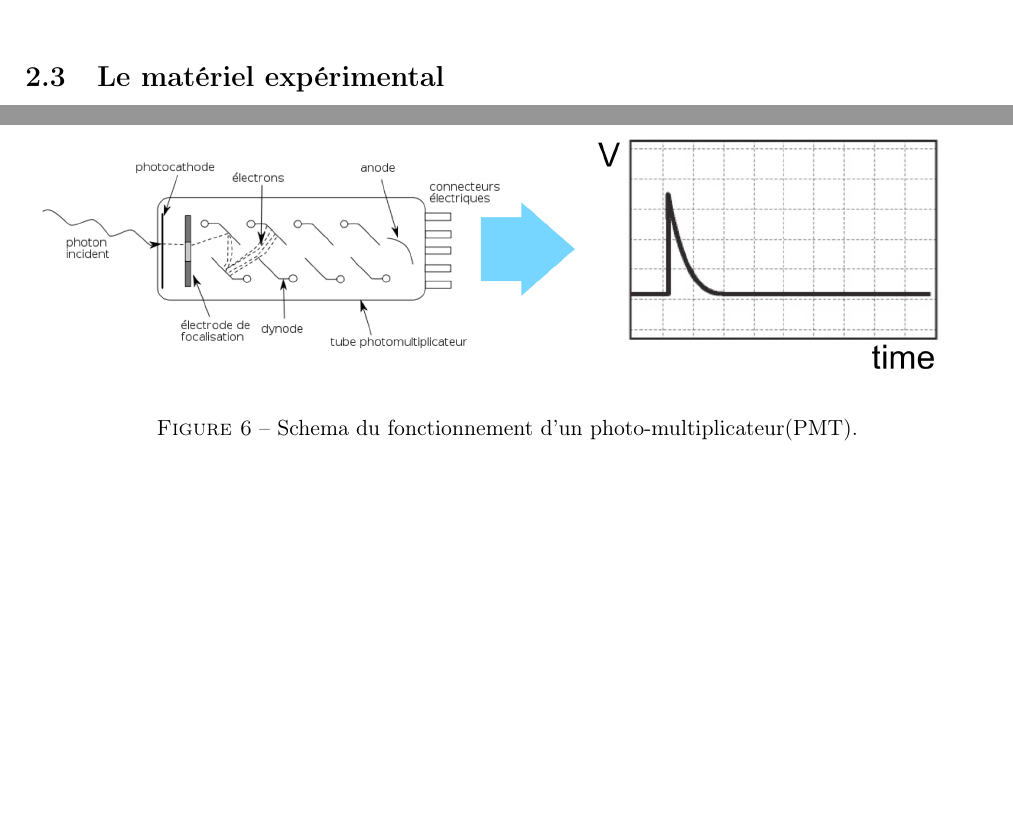
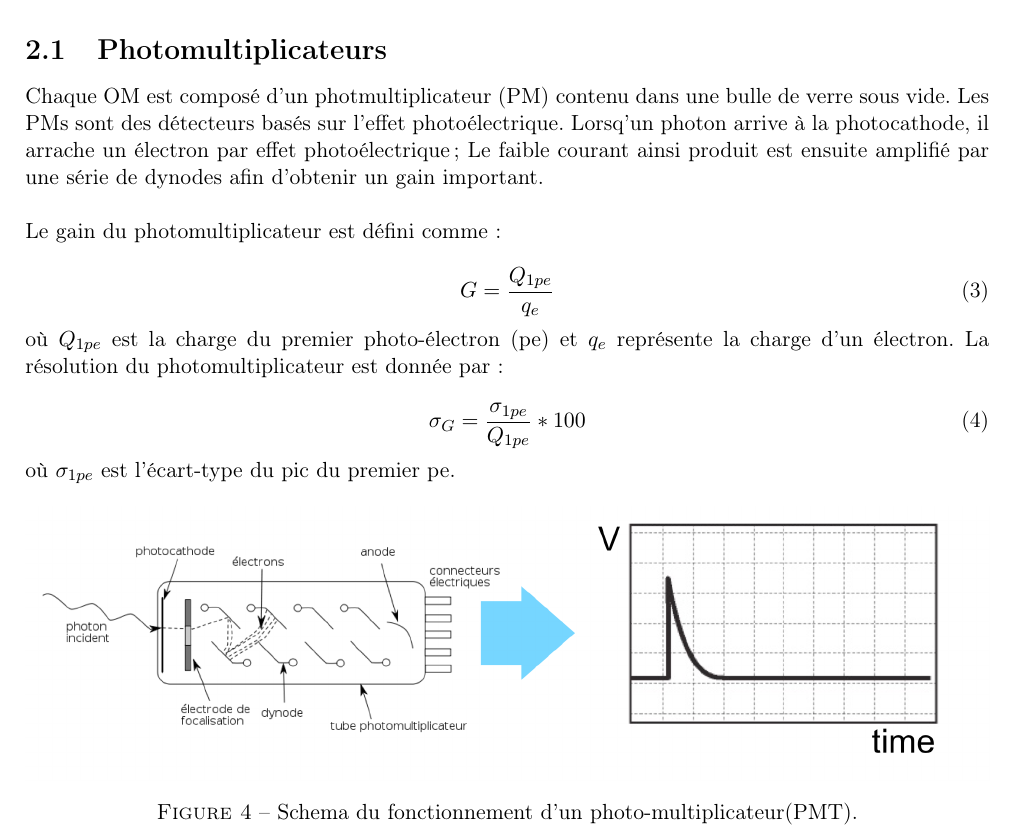
Before and after one commit to sebaur/ULB_CherenkovLab, a LaTeX document (vademecum.tex, which reads dispositifs.tex): two parts of pages 6 and 7 of 15 before the commit and part of page 5 of 15 after it, the two joined at a grey line, cut at the place of the change, the shorter picture padded with empty space. Compiled offline with pdfLaTeX.

Commit message:
more details on setup

```diff
--- a/dispositifs.tex
+++ b/dispositifs.tex
@@ -1,2 +1,24 @@
 \section{Les dispositifs expérimentaux}
 Dans cette section, nous allons introduire les deux dispositifs expérimentaux conçu pour la caractérisation des modules optiques (OMs) d'AMANDA.
+
+\subsection{Photomultiplicateurs}
+Chaque OM est composé d'un photmultiplicateur (PM) contenu dans une bulle de verre sous vide. Les PMs sont des détecteurs basés sur l'effet photoélectrique. Lorsq'un photon arrive à la photocathode, il arrache un électron par effet photoélectrique ; Le faible courant ainsi produit est ensuite amplifié par une série de dynodes afin d'obtenir un gain important. \\
+
+Le gain du photomultiplicateur est défini comme :
+
+\begin{equation}
+G = \frac{Q_{1pe}}{q_{e}}
+\end{equation}
+
+où $Q_{1pe}$ est la charge du premier photo-électron (pe) et $q_{e}$ représente la charge d'un électron. La résolution du photomultiplicateur est donnée par :
+
+\begin{equation}
+\sigma_{G} =  \frac{\sigma_{1pe}}{Q_{1pe}} * 100
+\end{equation}
+
+où $\sigma_{1pe}$ est l'écart-type du pic du premier pe.
+
+\begin{figure}[!h]
+    \centering
+	\includegraphics[width=\textwidth]{figures/PMT_readout.png}
+    \caption{Schema du fonctionnement d'un photo-multiplicateur(PMT).}
@@ -40,7 +66,3 @@ Pour cette seconde manipulation, nous utilisons les muons atmosphériques afin d
 
 \subsection{Le matériel expérimental}
 
-\begin{figure}
-    \centering
-	\includegraphics[width=\textwidth]{figures/PMT_readout.png}
-    \caption{Schema du fonctionnement d'un photo-multiplicateur(PMT).}
```
Also changed, not shown: dispositifs.tex (24 more changed lines).
